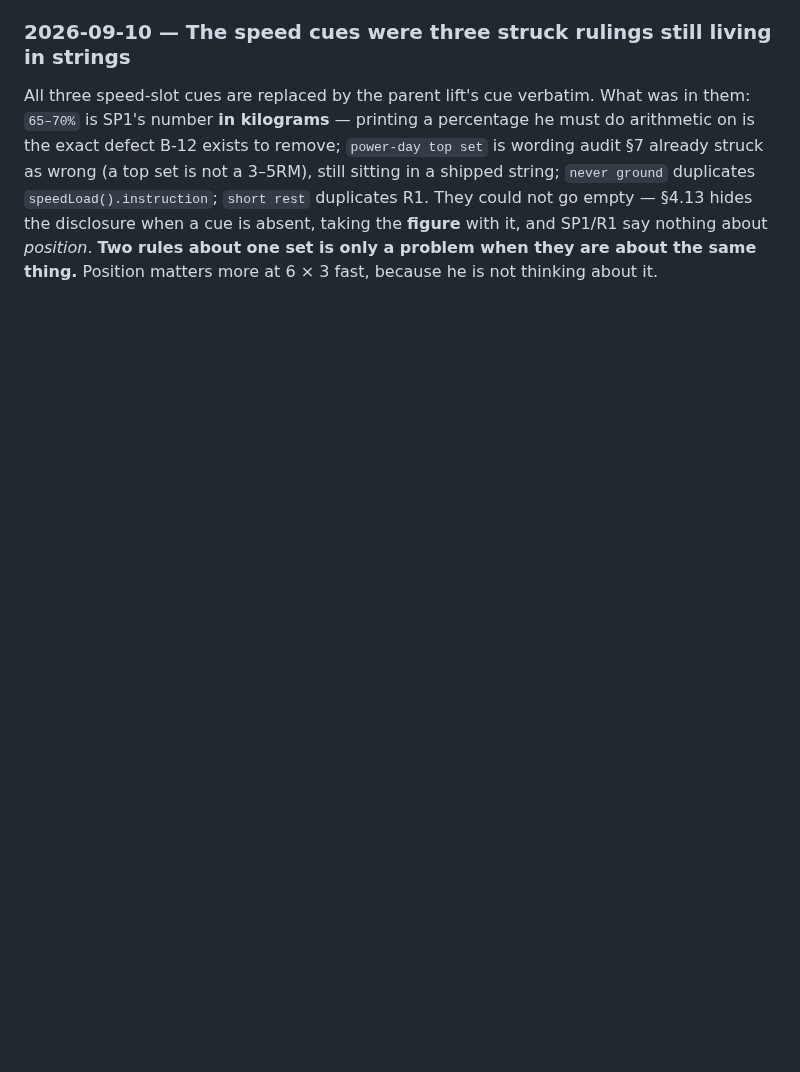
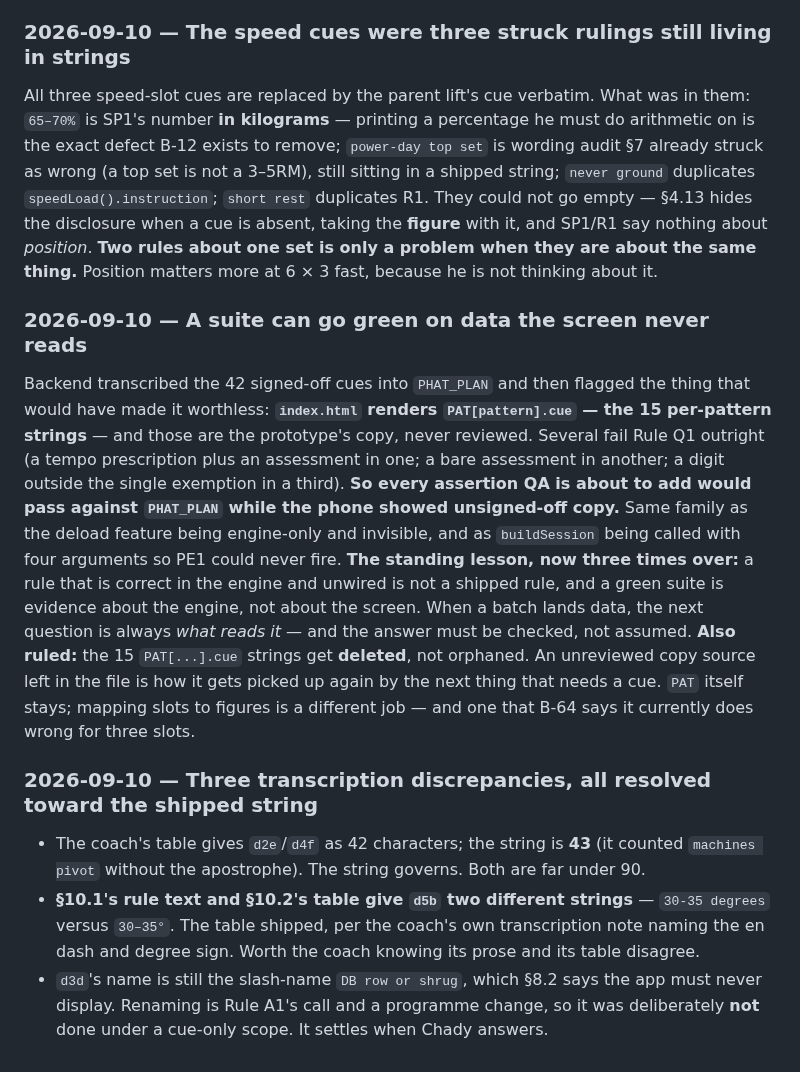
Before and after one commit to chadyantoun-ux/Gym-App, a Markdown page: docs/decisions.md, the part around the change. Drawn GitHub-style; blank space fills up the shorter version.

Commit message:
Transcribe the 42 cues, and flag that nothing renders them yet
42 slots, 32 distinct strings, ten same-movement pairs written out as
independent literals - a plan edit to d1a must not silently rewrite d3a.
Byte-identical to the coach's table for all 42, verified by parsing the
markdown and diffing, including the en dash and degree sign.

The catch that matters is not in logic.js: index.html renders the 15
per-pattern cues, which are the prototype's unreviewed copy, so every
assertion about PHAT_PLAN would pass while the phone showed strings that
fail Rule Q1. Third time in this project that a correct engine has been
wired to nothing. Routed to the frontend agent already in that seam.

Co-Authored-By: Claude Opus 5 (1M context) <noreply@anthropic.com>

```diff
--- a/docs/decisions.md
+++ b/docs/decisions.md
@@ -1239,3 +1239,29 @@ set is not a 3–5RM), still sitting in a shipped string; `never ground` duplica
 They could not go empty — §4.13 hides the disclosure when a cue is absent, taking the **figure** with
 it, and SP1/R1 say nothing about *position*. **Two rules about one set is only a problem when they are
 about the same thing.** Position matters more at 6 × 3 fast, because he is not thinking about it.
+
+### 2026-09-10 — A suite can go green on data the screen never reads
+Backend transcribed the 42 signed-off cues into `PHAT_PLAN` and then flagged the thing that would have
+made it worthless: **`index.html` renders `PAT[pattern].cue` — the 15 per-pattern strings** — and those
+are the prototype's copy, never reviewed. Several fail Rule Q1 outright (a tempo prescription plus an
+assessment in one; a bare assessment in another; a digit outside the single exemption in a third).
+**So every assertion QA is about to add would pass against `PHAT_PLAN` while the phone showed
+unsigned-off copy.** Same family as the deload feature being engine-only and invisible, and as
+`buildSession` being called with four arguments so PE1 could never fire.
+**The standing lesson, now three times over:** a rule that is correct in the engine and unwired is not
+a shipped rule, and a green suite is evidence about the engine, not about the screen. When a batch
+lands data, the next question is always *what reads it* — and the answer must be checked, not assumed.
+**Also ruled:** the 15 `PAT[...].cue` strings get **deleted**, not orphaned. An unreviewed copy source
+left in the file is how it gets picked up again by the next thing that needs a cue. `PAT` itself stays;
+mapping slots to figures is a different job — and one that B-64 says it currently does wrong for three
+slots.
+
+### 2026-09-10 — Three transcription discrepancies, all resolved toward the shipped string
+- The coach's table gives `d2e`/`d4f` as 42 characters; the string is **43** (it counted
+  `machines pivot` without the apostrophe). The string governs. Both are far under 90.
+- **§10.1's rule text and §10.2's table give `d5b` two different strings** — `30-35 degrees` versus
+  `30–35°`. The table shipped, per the coach's own transcription note naming the en dash and degree
+  sign. Worth the coach knowing its prose and its table disagree.
+- `d3d`'s name is still the slash-name `DB row or shrug`, which §8.2 says the app must never display.
+  Renaming is Rule A1's call and a programme change, so it was deliberately **not** done under a
+  cue-only scope. It settles when Chady answers.
```
